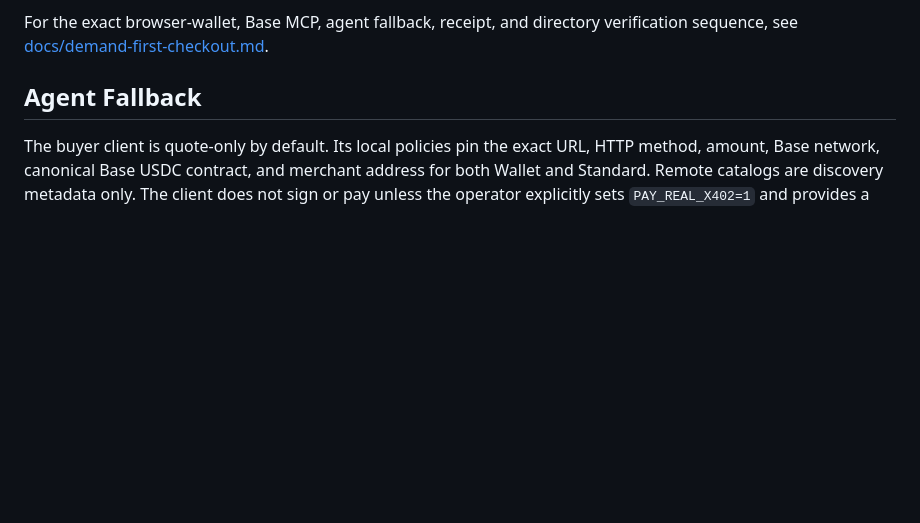
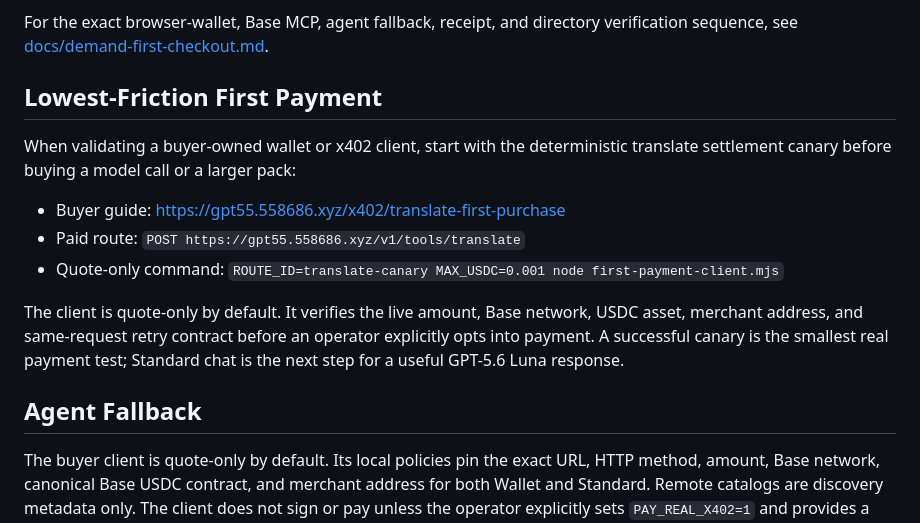
Before and after one commit to wangletiand/gpt55-x402-gateway, a Markdown page: README.md, the part around the change. GitHub-like rendering; blank space fills up the shorter version.

Commit message:
docs: lead buyers through lowest-friction x402 canary

```diff
--- a/README.md
+++ b/README.md
@@ -26,6 +26,20 @@ Canonical service entry:
 
 For the exact browser-wallet, Base MCP, agent fallback, receipt, and directory
 verification sequence, see [docs/demand-first-checkout.md](docs/demand-first-checkout.md).
+
+## Lowest-Friction First Payment
+
+When validating a buyer-owned wallet or x402 client, start with the deterministic
+translate settlement canary before buying a model call or a larger pack:
+
+- Buyer guide: <https://gpt55.558686.xyz/x402/translate-first-purchase>
+- Paid route: `POST https://gpt55.558686.xyz/v1/tools/translate`
+- Quote-only command: `ROUTE_ID=translate-canary MAX_USDC=0.001 node first-payment-client.mjs`
+
+The client is quote-only by default. It verifies the live amount, Base network,
+USDC asset, merchant address, and same-request retry contract before an operator
+explicitly opts into payment. A successful canary is the smallest real payment
+test; Standard chat is the next step for a useful GPT-5.6 Luna response.
 
 ## Agent Fallback
 
```
